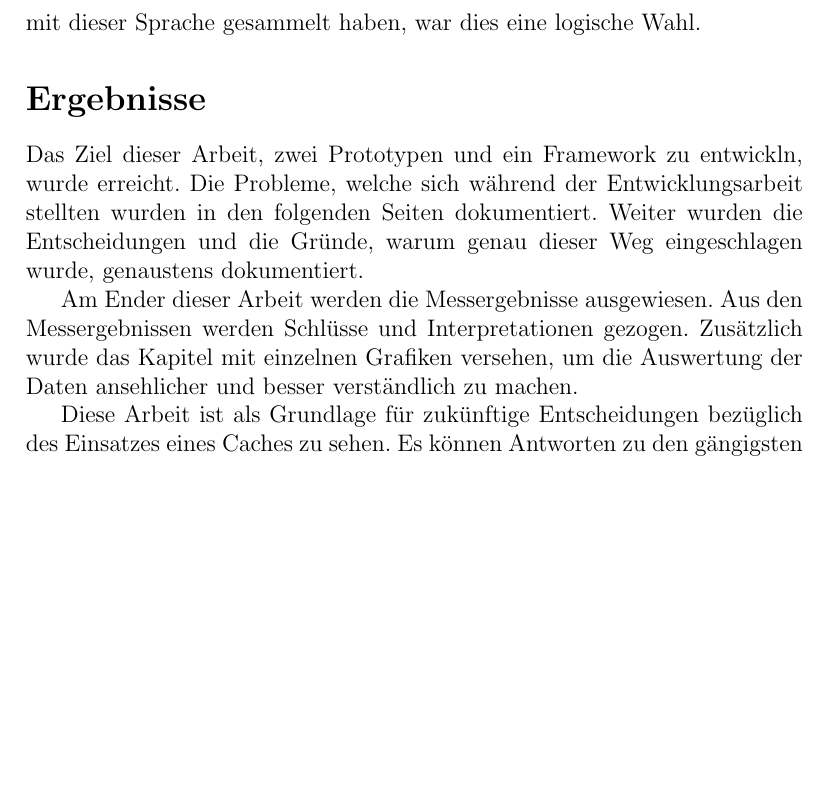
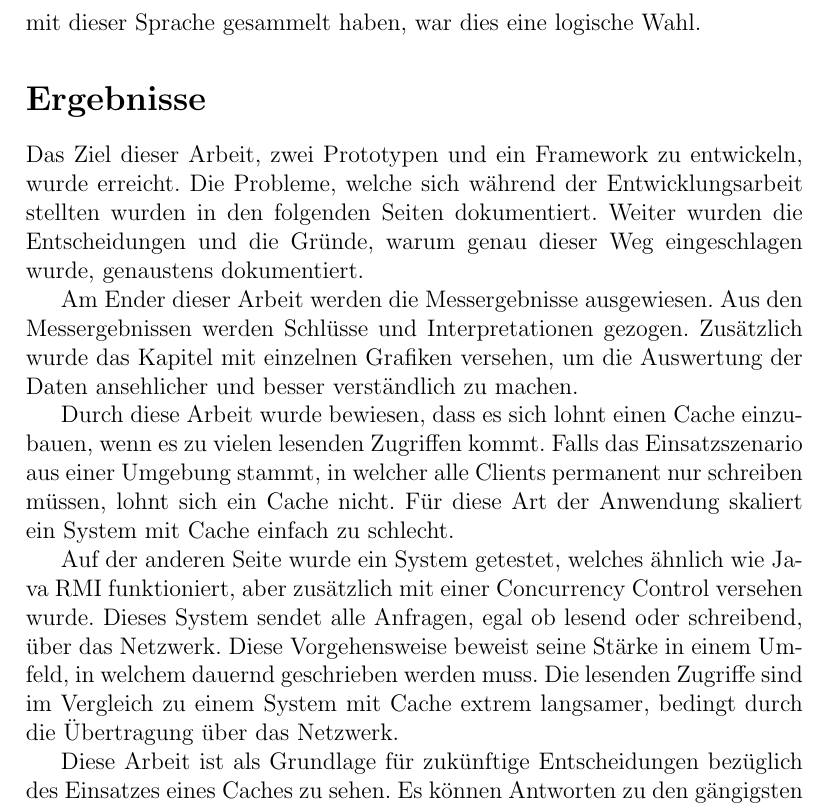
Before and after one commit to Hofmaier/ObjectCaching, a LaTeX document (doc/project-documentation/project-documentation.tex, which reads doc/project-documentation/managementSummary.tex): part of page 5 of 82, cut so that both start at the same text, the shorter picture padded with empty space. Compiled offline with pdfLaTeX.

Commit message:
enlarged managementSummary.tex

```diff
--- a/doc/project-documentation/managementSummary.tex
+++ b/doc/project-documentation/managementSummary.tex
@@ -12,8 +12,12 @@ Parallel zur Ent\-wick\-lung der oben ge\-nannten Pro\-to\-typ\-en, wur\-de ein
 
 Alle Prototypen und das Framework wurden in Java entwickelt. Da keine andere Programmiersprache gewünscht wurde und wir am meisten Erfahrung mit dieser Sprache gesammelt haben, war dies eine logische Wahl.
 \section*{Ergebnisse}
-Das Ziel dieser Arbeit, zwei Prototypen und ein Framework zu entwickln, wurde erreicht. Die Probleme, welche sich während der Entwicklungsarbeit stellten wurden in den folgenden Seiten dokumentiert. Weiter wurden die Entscheidungen und die Gründe, warum genau dieser Weg eingeschlagen wurde, genaustens dokumentiert.
+Das Ziel dieser Arbeit, zwei Prototypen und ein Framework zu entwickeln, wurde erreicht. Die Probleme, welche sich während der Entwicklungsarbeit stellten wurden in den folgenden Seiten dokumentiert. Weiter wurden die Entscheidungen und die Gründe, warum genau dieser Weg eingeschlagen wurde, genaustens dokumentiert.
 
 Am Ender dieser Arbeit werden die Messergebnisse ausgewiesen. Aus den Messergebnissen werden Schlüsse und Interpretationen gezogen. Zusätzlich wurde das Kapitel mit einzelnen Grafiken versehen, um die Auswertung der Daten ansehlicher und besser verständlich zu machen.
 
+Durch diese Arbeit wurde bewiesen, dass es sich lohnt einen Cache einzubauen, wenn es zu vielen lesenden Zugriffen kommt. Falls das Einsatzszenario aus einer Umgebung stammt, in welcher alle Clients permanent nur schreiben müssen, lohnt sich ein Cache nicht. Für diese Art der Anwendung skaliert ein System mit Cache einfach zu schlecht.
+
+Auf der anderen Seite wurde ein System getestet, welches ähnlich wie Java RMI funktioniert, aber zusätzlich mit einer Concurrency Control versehen wurde. Dieses System sendet alle Anfragen, egal ob lesend oder schreibend, über das Netzwerk. Diese Vorgehensweise beweist seine Stärke in einem Umfeld, in welchem dauernd geschrieben werden muss. Die lesenden Zugriffe sind im Vergleich zu einem System mit Cache extrem langsamer, bedingt durch die Übertragung über das Netzwerk.
+
 Diese Arbeit ist als Grundlage für zukünftige Entscheidungen bezüglich des Einsatzes eines Caches zu sehen. Es können Antworten zu den gängigsten Problemen, welche sich bei der Entwicklung eines solchen Systems stellen, gefunden werden. Weiter kann aufgrund der aufgeführten Messdaten abgeschätzt werden, ob sich die Einbindung und der damit verbundene Aufwand für die Entwicklung eines Caches, lohnt.
```
